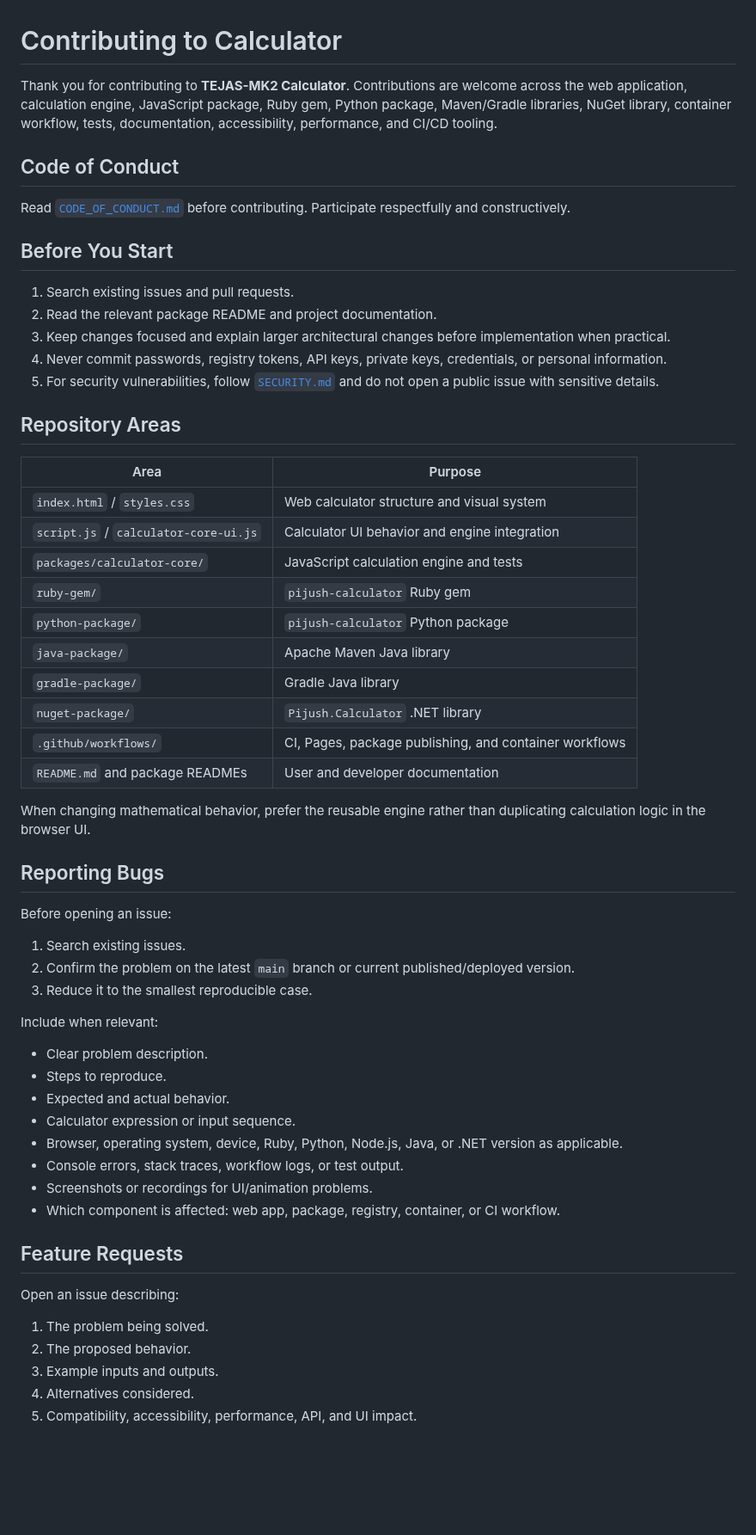
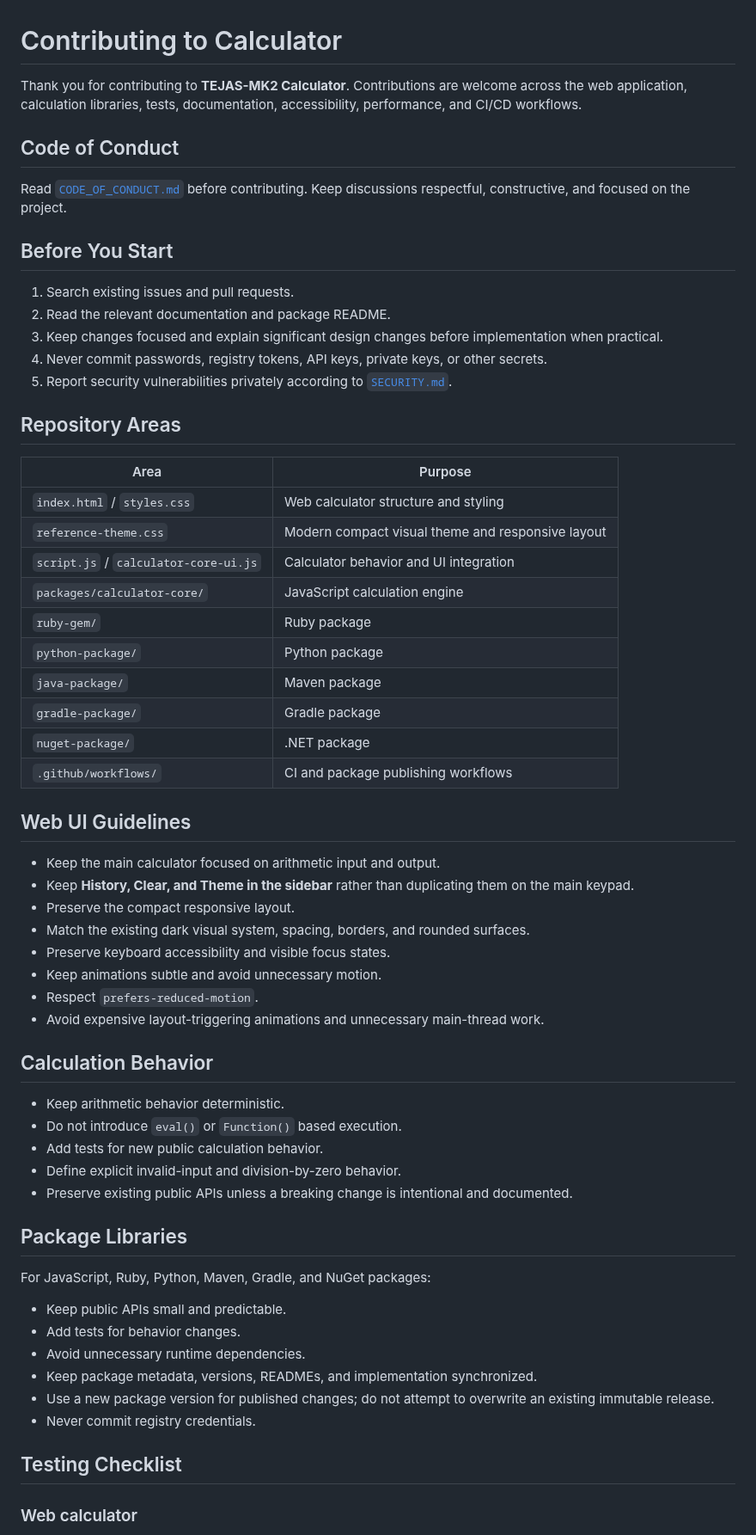
Before and after one commit to TEJAS-MK2/Calculator, a Markdown page: CONTRIBUTING.md, the part around one of its changes. Shown at 86% size. Drawn GitHub-style; blank space fills up the shorter version.

Commit message:
docs: update contributing guide for sidebar calculator UI

```diff
--- a/CONTRIBUTING.md
+++ b/CONTRIBUTING.md
@@ -1,62 +1,65 @@
 # Contributing to Calculator
 
-Thank you for contributing to **TEJAS-MK2 Calculator**. Contributions are welcome across the web application, calculation engine, JavaScript package, Ruby gem, Python package, Maven/Gradle libraries, NuGet library, container workflow, tests, documentation, accessibility, performance, and CI/CD tooling.
+Thank you for contributing to **TEJAS-MK2 Calculator**. Contributions are welcome across the web application, calculation libraries, tests, documentation, accessibility, performance, and CI/CD workflows.
 
 ## Code of Conduct
 
-Read [`CODE_OF_CONDUCT.md`](./CODE_OF_CONDUCT.md) before contributing. Participate respectfully and constructively.
+Read [`CODE_OF_CONDUCT.md`](./CODE_OF_CONDUCT.md) before contributing. Keep discussions respectful, constructive, and focused on the project.
 
 ## Before You Start
 
 1. Search existing issues and pull requests.
-2. Read the relevant package README and project documentation.
-3. Keep changes focused and explain larger architectural changes before implementation when practical.
-4. Never commit passwords, registry tokens, API keys, private keys, credentials, or personal information.
-5. For security vulnerabilities, follow [`SECURITY.md`](./SECURITY.md) and do not open a public issue with sensitive details.
+2. Read the relevant documentation and package README.
+3. Keep changes focused and explain significant design changes before implementation when practical.
+4. Never commit passwords, registry tokens, API keys, private keys, or other secrets.
+5. Report security vulnerabilities privately according to [`SECURITY.md`](./SECURITY.md).
 
 ## Repository Areas
 
 | Area | Purpose |
 |---|---|
-| `index.html` / `styles.css` | Web calculator structure and visual system |
-| `script.js` / `calculator-core-ui.js` | Calculator UI behavior and engine integration |
-| `packages/calculator-core/` | JavaScript calculation engine and tests |
-| `ruby-gem/` | `pijush-calculator` Ruby gem |
-| `python-package/` | `pijush-calculator` Python package |
-| `java-package/` | Apache Maven Java library |
-| `gradle-package/` | Gradle Java library |
-| `nuget-package/` | `Pijush.Calculator` .NET library |
-| `.github/workflows/` | CI, Pages, package publishing, and container workflows |
-| `README.md` and package READMEs | User and developer documentation |
+| `index.html` / `styles.css` | Web calculator structure and styling |
+| `reference-theme.css` | Modern compact visual theme and responsive layout |
+| `script.js` / `calculator-core-ui.js` | Calculator behavior and UI integration |
+| `packages/calculator-core/` | JavaScript calculation engine |
+| `ruby-gem/` | Ruby package |
+| `python-package/` | Python package |
+| `java-package/` | Maven package |
+| `gradle-package/` | Gradle package |
+| `nuget-package/` | .NET package |
+| `.github/workflows/` | CI and package publishing workflows |
 
-When changing mathematical behavior, prefer the reusable engine rather than duplicating calculation logic in the browser UI.
+## Web UI Guidelines
 
-## Reporting Bugs
+- Keep the main calculator focused on arithmetic input and output.
+- Keep **History, Clear, and Theme in the sidebar** rather than duplicating them on the main keypad.
+- Preserve the compact responsive layout.
+- Match the existing dark visual system, spacing, borders, and rounded surfaces.
+- Preserve keyboard accessibility and visible focus states.
+- Keep animations subtle and avoid unnecessary motion.
+- Respect `prefers-reduced-motion`.
+- Avoid expensive layout-triggering animations and unnecessary main-thread work.
 
-Before opening an issue:
+## Calculation Behavior
 
-1. Search existing issues.
-2. Confirm the problem on the latest `main` branch or current published/deployed version.
-3. Reduce it to the smallest reproducible case.
+- Keep arithmetic behavior deterministic.
+- Do not introduce `eval()` or `Function()` based execution.
+- Add tests for new public calculation behavior.
+- Define explicit invalid-input and division-by-zero behavior.
+- Preserve existing public APIs unless a breaking change is intentional and documented.
 
-Include when relevant:
+## Package Libraries
 
-- Clear problem description.
-- Steps to reproduce.
-- Expected and actual behavior.
-- Calculator expression or input sequence.
-- Browser, operating system, device, Ruby, Python, Node.js, Java, or .NET version as applicable.
-- Console errors, stack traces, workflow logs, or test output.
-- Screenshots or recordings for UI/animation problems.
-- Which component is affected: web app, package, registry, container, or CI workflow.
+For JavaScript, Ruby, Python, Maven, Gradle, and NuGet packages:
 
-## Feature Requests
+- Keep public APIs small and predictable.
+- Add tests for behavior changes.
+- Avoid unnecessary runtime dependencies.
+- Keep package metadata, versions, READMEs, and implementation synchronized.
+- Use a new package version for published changes; do not attempt to overwrite an existing immutable release.
+- Never commit registry credentials.
 
-Open an issue describing:
+## Testing Checklist
 
-1. The problem being solved.
-2. The proposed behavior.
-3. Example inputs and outputs.
-4. Alternatives considered.
-5. Compatibility, accessibility, performance, API, and UI impact.
+### Web calculator
 
```
Also changed, not shown: other parts of CONTRIBUTING.md (+32 -143 lines).
